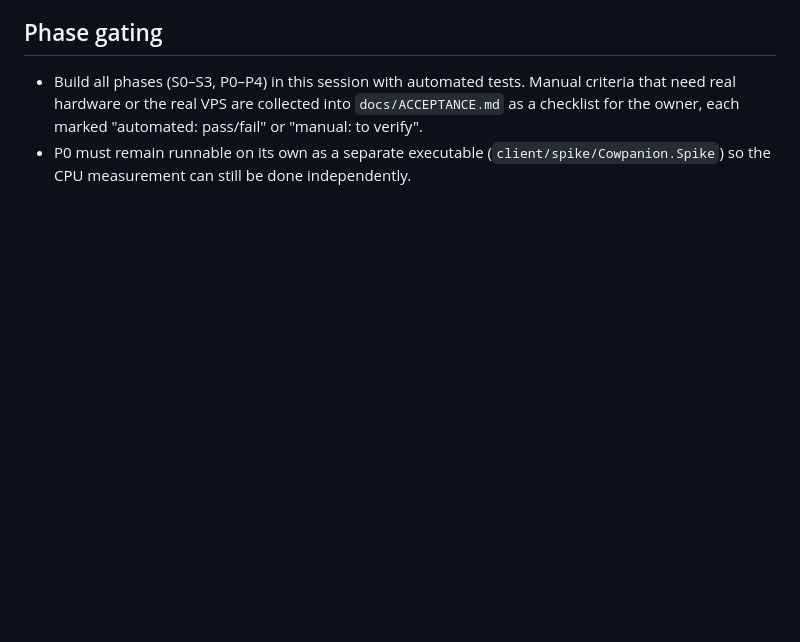
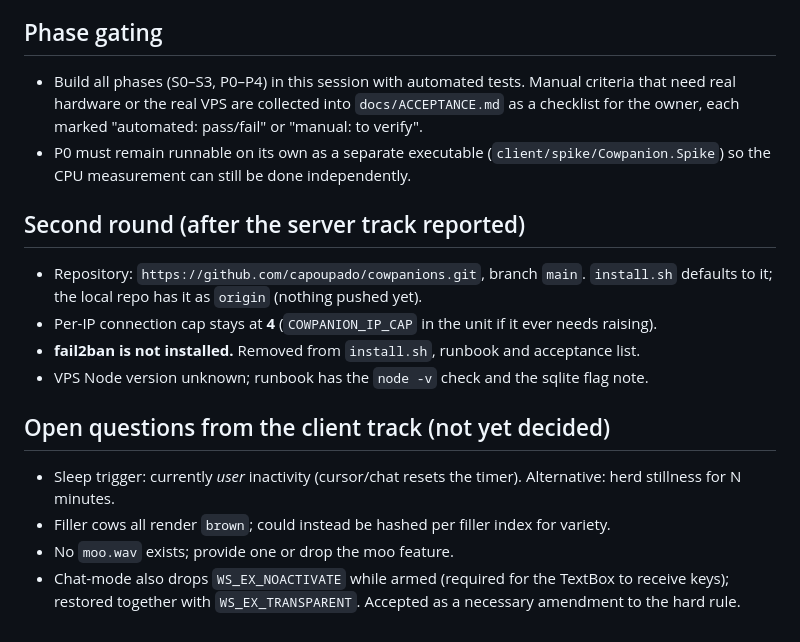
Before and after one commit to capoupado/cowpanions, a Markdown page: docs/DECISIONS.md, the part around the change. Rendered like a GitHub page; blank space fills up the shorter version.

Commit message:
Docs: combined acceptance overview, second-round decisions

```diff
--- a/docs/DECISIONS.md
+++ b/docs/DECISIONS.md
@@ -84,3 +84,20 @@ Both tracks must follow them.
   for the owner, each marked "automated: pass/fail" or "manual: to verify".
 - P0 must remain runnable on its own as a separate executable (`client/spike/Cowpanion.Spike`)
   so the CPU measurement can still be done independently.
+
+## Second round (after the server track reported)
+
+- Repository: `https://github.com/capoupado/cowpanions.git`, branch `main`. `install.sh`
+  defaults to it; the local repo has it as `origin` (nothing pushed yet).
+- Per-IP connection cap stays at **4** (`COWPANION_IP_CAP` in the unit if it ever needs raising).
+- **fail2ban is not installed.** Removed from `install.sh`, runbook and acceptance list.
+- VPS Node version unknown; runbook has the `node -v` check and the sqlite flag note.
+
+## Open questions from the client track (not yet decided)
+
+- Sleep trigger: currently *user* inactivity (cursor/chat resets the timer). Alternative: herd
+  stillness for N minutes.
+- Filler cows all render `brown`; could instead be hashed per filler index for variety.
+- No `moo.wav` exists; provide one or drop the moo feature.
+- Chat-mode also drops `WS_EX_NOACTIVATE` while armed (required for the TextBox to receive keys);
+  restored together with `WS_EX_TRANSPARENT`. Accepted as a necessary amendment to the hard rule.
```
Also changed, not shown: docs/ACCEPTANCE.md (added, +45 -0 lines).
